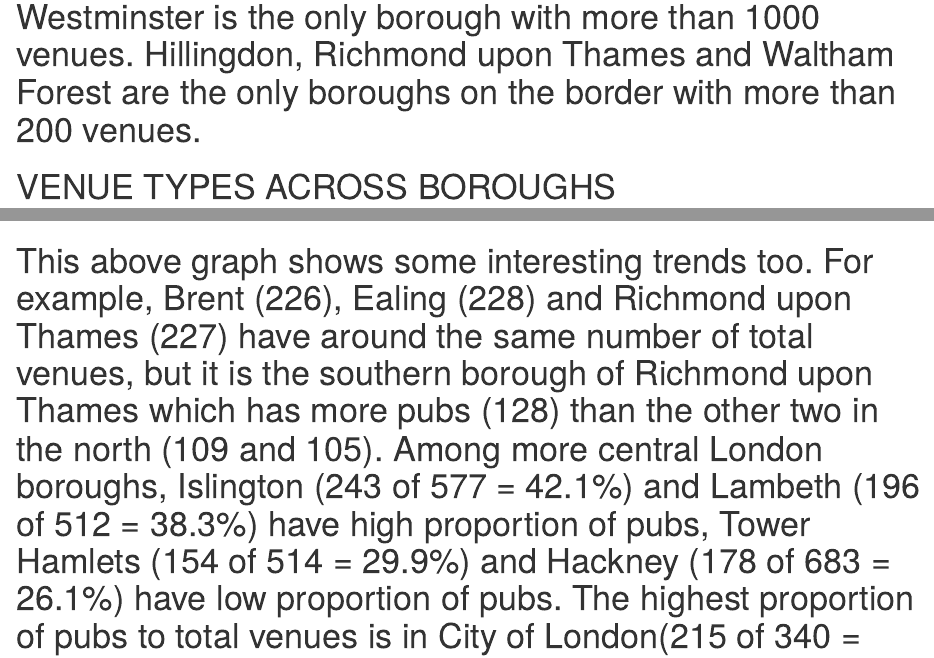
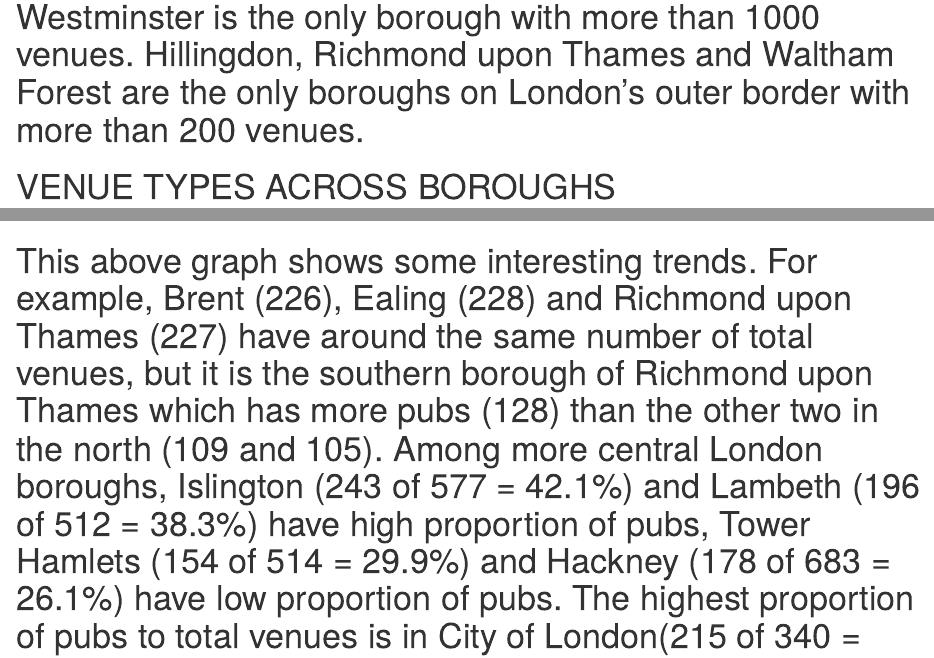
Before and after one commit to DipankarLahiri/Spatial-analysis, an R Markdown document (R Test Project.Rmd): the page in a window 1100 px wide, from 5480 px down, and a second part further down, joined at a grey line. Rendered offline with R 4.5, knitr and Pandoc, with nearby package versions; some code elsewhere in the file could not run offline.

Commit message:
minor edits

````diff
--- a/R Test Project.Rmd
+++ b/R Test Project.Rmd
@@ -158,7 +158,7 @@ tm_shape(borough_counts_sf) +
 
 ```
 
-# Westminster is the only borough with more than 1000 venues. Hillingdon, Richmond upon Thames and Waltham Forest are the only boroughs on the border with more than 200 venues.
+# Westminster is the only borough with more than 1000 venues. Hillingdon, Richmond upon Thames and Waltham Forest are the only boroughs on London's outer border with more than 200 venues.
 
 # VENUE TYPES ACROSS BOROUGHS
 
@@ -177,7 +177,7 @@ ggplot(df, aes(x = BOROUGH, fill = `Cultural Venue Type`)) +
 
 ```
 
-# This above graph shows some interesting trends too. For example, Brent (226), Ealing (228) and Richmond upon Thames (227) have around the same number of total venues, but it is the southern borough of Richmond upon Thames which has more pubs (128) than the other two in the north (109 and 105). Among more central London boroughs, Islington (243 of 577 = 42.1%) and Lambeth (196 of 512 = 38.3%) have high proportion of pubs, Tower Hamlets (154 of 514 = 29.9%) and Hackney (178 of 683 = 26.1%) have low proportion of pubs. The highest proportion of pubs to total venues is in City of London(215 of 340 = 63.2%).
+# This above graph shows some interesting trends. For example, Brent (226), Ealing (228) and Richmond upon Thames (227) have around the same number of total venues, but it is the southern borough of Richmond upon Thames which has more pubs (128) than the other two in the north (109 and 105). Among more central London boroughs, Islington (243 of 577 = 42.1%) and Lambeth (196 of 512 = 38.3%) have high proportion of pubs, Tower Hamlets (154 of 514 = 29.9%) and Hackney (178 of 683 = 26.1%) have low proportion of pubs. The highest proportion of pubs to total venues is in City of London(215 of 340 = 63.2%).
 
 # RANKING BOROUGHS ON PROPORTION OF NUMBER OF PUBS TO OTHER VENUES
 
````
